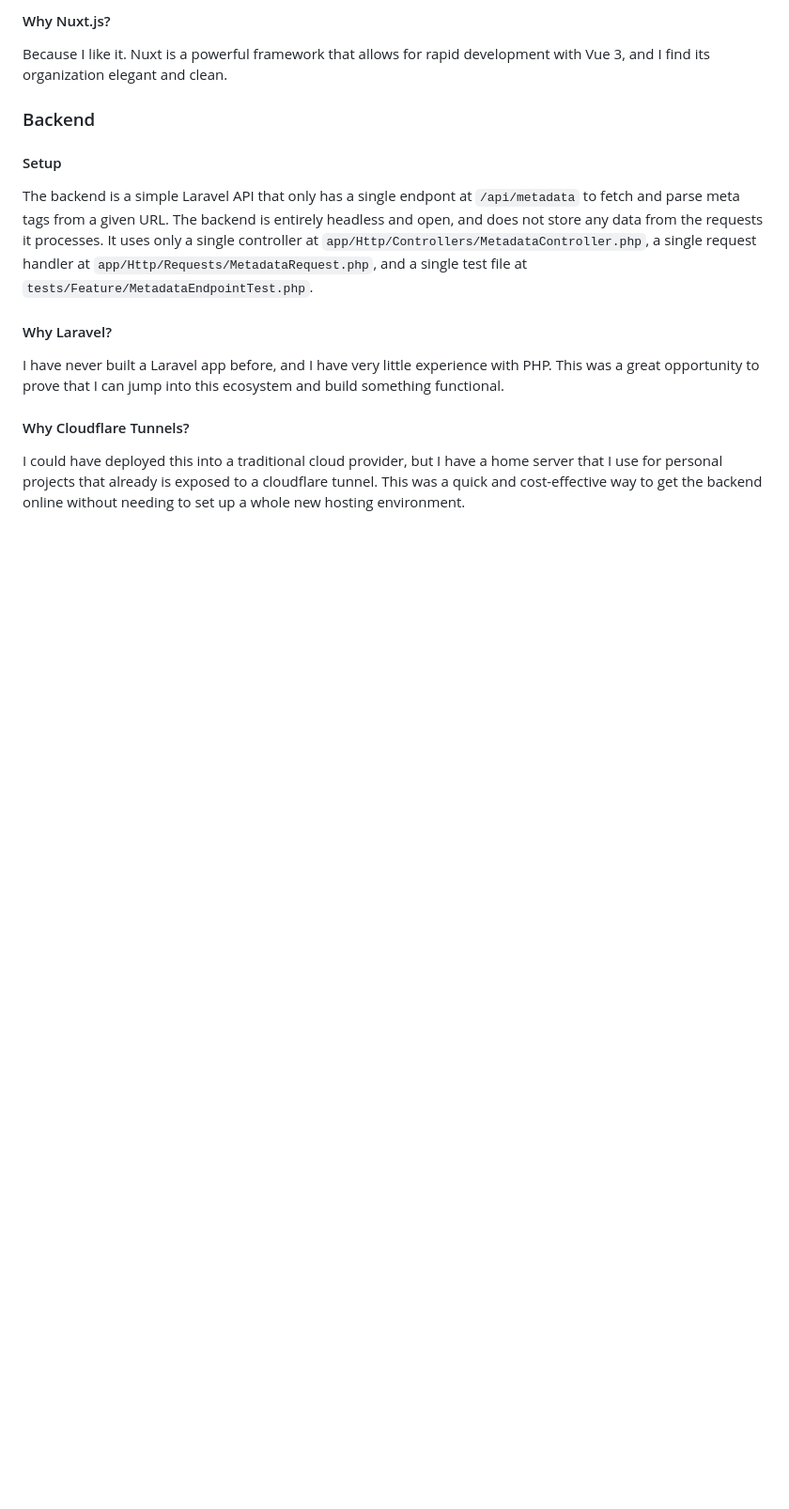
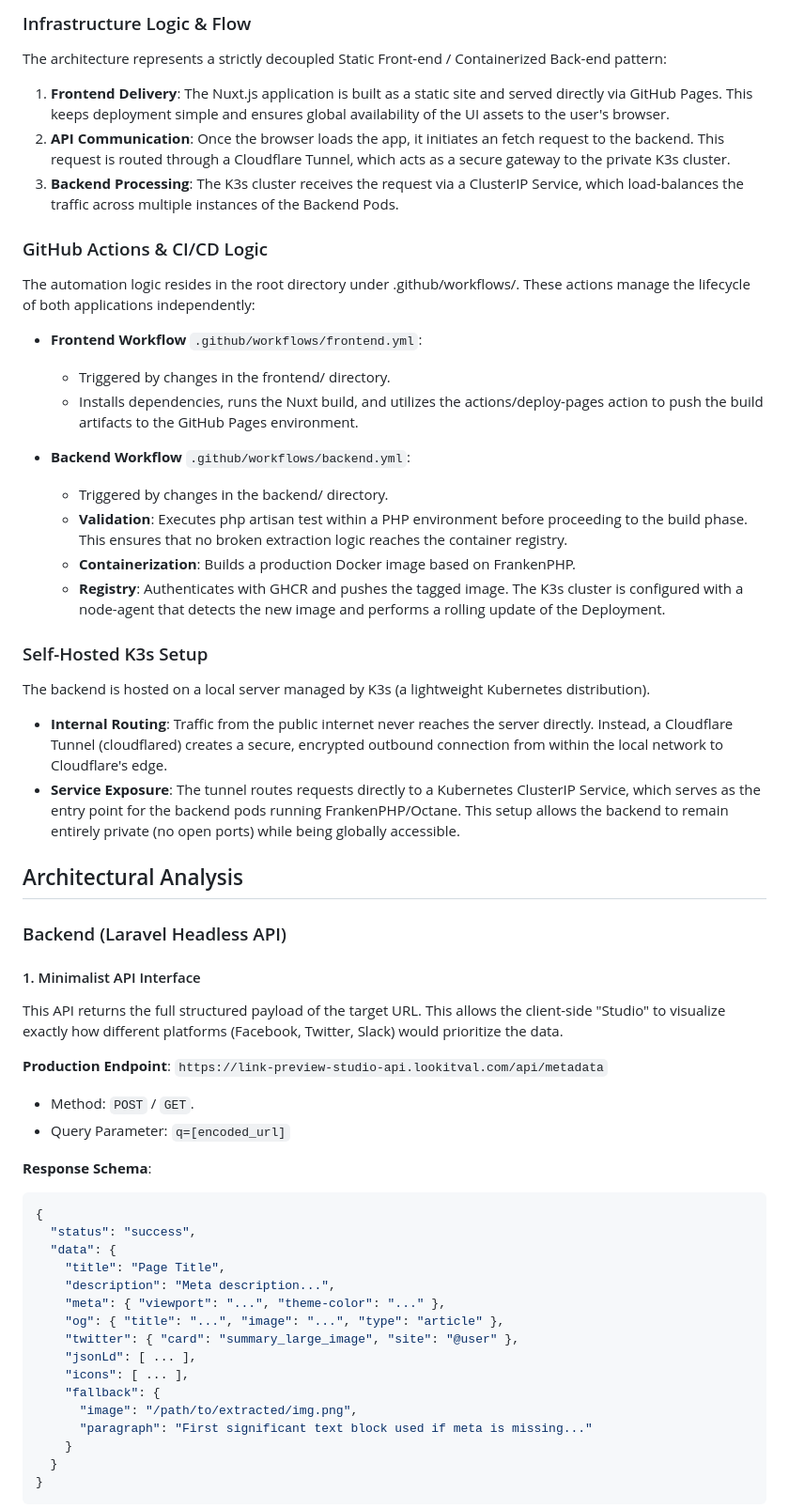
Before and after one commit to LookItVal/Link-Preview-Studio, a Markdown page: README.md, the part around one of its changes. Shown at 94% size. Rendered like a GitHub page; blank space fills up the shorter version.

Commit message:
New Readme

````diff
--- a/README.md
+++ b/README.md
@@ -78,17 +88,63 @@ app/
 ```
 
-#### Why Nuxt.js?
-Because I like it. Nuxt is a powerful framework that allows for rapid development with Vue 3, and I find its organization elegant and clean.
+### Infrastructure Logic & Flow
 
-### Backend
+The architecture represents a strictly decoupled Static Front-end / Containerized Back-end pattern:
 
-#### Setup
-The backend is a simple Laravel API that only has a single endpont at `/api/metadata` to fetch and parse meta tags from a given URL.
-The backend is entirely headless and open, and does not store any data from the requests it processes.
-It uses only a single controller at `app/Http/Controllers/MetadataController.php`, a single request handler at `app/Http/Requests/MetadataRequest.php`, and a single test file at `tests/Feature/MetadataEndpointTest.php`.
+1. **Frontend Delivery**: The Nuxt.js application is built as a static site and served directly via GitHub Pages. This keeps deployment simple and ensures global availability of the UI assets to the user's browser.
+2. **API Communication**: Once the browser loads the app, it initiates an fetch request to the backend. This request is routed through a Cloudflare Tunnel, which acts as a secure gateway to the private K3s cluster.
+3. **Backend Processing**: The K3s cluster receives the request via a ClusterIP Service, which load-balances the traffic across multiple instances of the Backend Pods.
 
-#### Why Laravel?
-I have never built a Laravel app before, and I have very little experience with PHP. This was a great opportunity to prove that I can jump into this ecosystem and build something functional.
+### GitHub Actions & CI/CD Logic
 
-#### Why Cloudflare Tunnels?
-I could have deployed this into a traditional cloud provider, but I have a home server that I use for personal projects that already is exposed to a cloudflare tunnel. This was a quick and cost-effective way to get the backend online without needing to set up a whole new hosting environment.
+The automation logic resides in the root directory under .github/workflows/. These actions manage the lifecycle of both applications independently:
+
+- **Frontend Workflow** `.github/workflows/frontend.yml`:
+  - Triggered by changes in the frontend/ directory.
+  - Installs dependencies, runs the Nuxt build, and utilizes the actions/deploy-pages action to push the build artifacts to the GitHub Pages environment.
+
+- **Backend Workflow** `.github/workflows/backend.yml`:
+  - Triggered by changes in the backend/ directory.
+  - **Validation**: Executes php artisan test within a PHP environment before proceeding to the build phase. This ensures that no broken extraction logic reaches the container registry.
+  - **Containerization**: Builds a production Docker image based on FrankenPHP.
+  - **Registry**: Authenticates with GHCR and pushes the tagged image. The K3s cluster is configured with a node-agent that detects the new image and performs a rolling update of the Deployment.
+
+### Self-Hosted K3s Setup
+
+The backend is hosted on a local server managed by K3s (a lightweight Kubernetes distribution).
+
+- **Internal Routing**: Traffic from the public internet never reaches the server directly. Instead, a Cloudflare Tunnel (cloudflared) creates a secure, encrypted outbound connection from within the local network to Cloudflare's edge.
+- **Service Exposure**: The tunnel routes requests directly to a Kubernetes ClusterIP Service, which serves as the entry point for the backend pods running FrankenPHP/Octane. This setup allows the backend to remain entirely private (no open ports) while being globally accessible.
+
+## Architectural Analysis
+
+### Backend (Laravel Headless API)
+
+#### 1. Minimalist API Interface
+
+This API returns the full structured payload of the target URL. This allows the client-side "Studio" to visualize exactly how different platforms (Facebook, Twitter, Slack) would prioritize the data.
+
+**Production Endpoint**: `https://link-preview-studio-api.lookitval.com/api/metadata`
+- Method: `POST` / `GET`.
+- Query Parameter: `q=[encoded_url]`
+
+**Response Schema**:
+```json
+{
+  "status": "success",
+  "data": {
+    "title": "Page Title",
+    "description": "Meta description...",
+    "meta": { "viewport": "...", "theme-color": "..." },
+    "og": { "title": "...", "image": "...", "type": "article" },
+    "twitter": { "card": "summary_large_image", "site": "@user" },
+    "jsonLd": [ ... ],
+    "icons": [ ... ],
+    "fallback": {
+      "image": "/path/to/extracted/img.png",
+      "paragraph": "First significant text block used if meta is missing..."
+    }
+  }
+}
+```
+
````
Also changed, not shown: other parts of README.md (+115 -74 lines).
